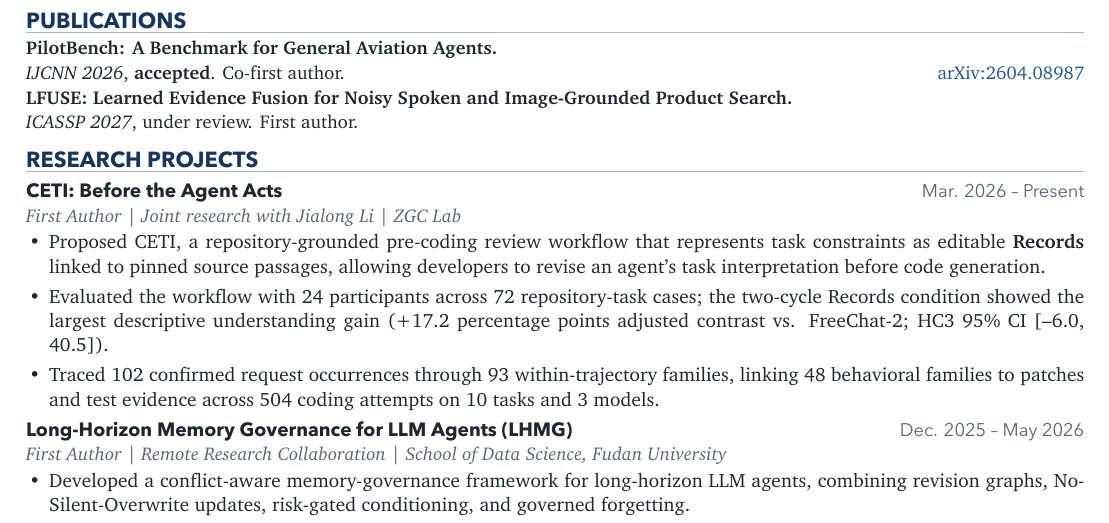
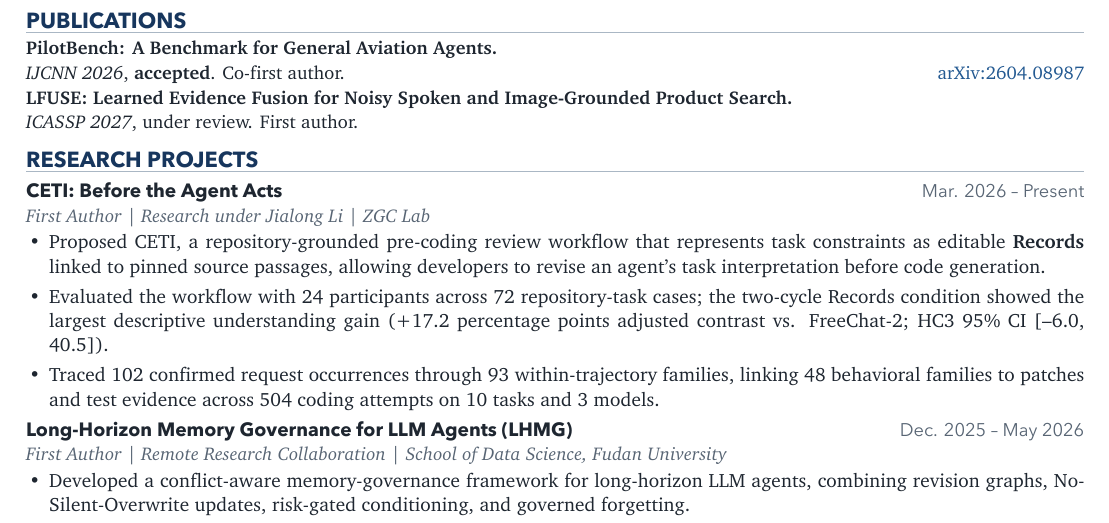
Before and after one commit to haotian-io/CV, a LaTeX CV (cv-shared.tex): part of the page, cut so that both start at the same text. The pictures show the PDF file CV_Haotian_Liu.pdf that the author committed with the source.

Commit message:
Use supervised research wording for Jialong Li

```diff
--- a/cv-shared.tex
+++ b/cv-shared.tex
@@ -167,7 +167,7 @@
 \entryrole{
   First Author
   \textbar{}
-  Joint research with Jialong Li
+  Research under Jialong Li
   \textbar{}
   ZGC Lab
 }
```
Also changed, not shown: CV_Haotian_Liu.pdf.
